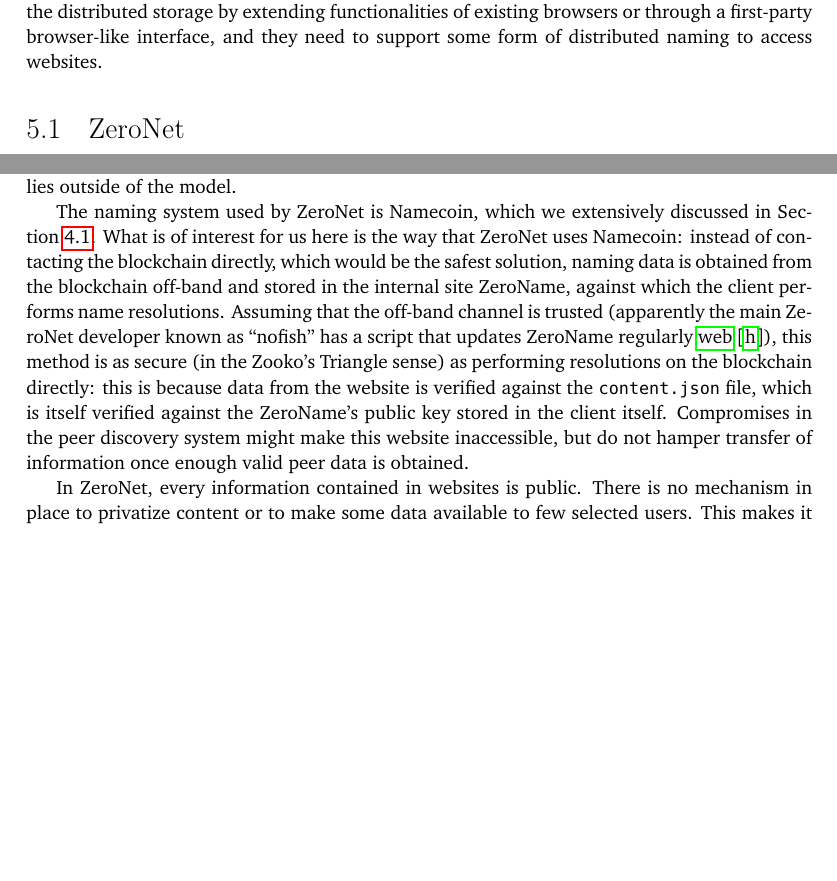
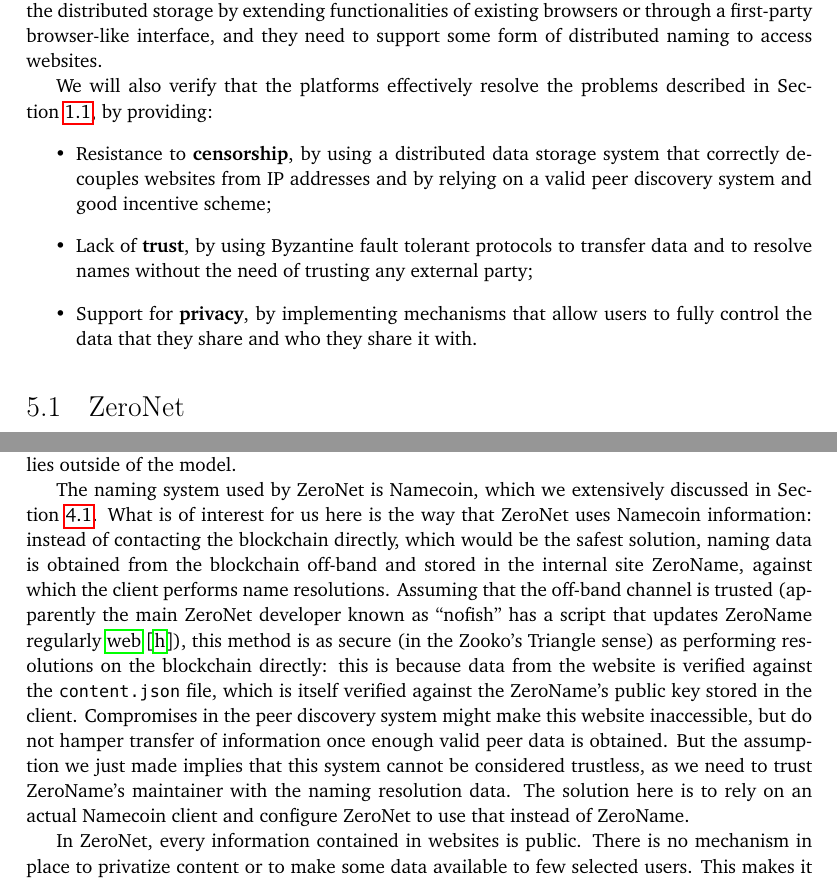
Before and after one commit to EricBotter/MasterThesis, a LaTeX thesis (Web.R.tex): two parts of pages 45 and 48 of 53 before the commit and two parts of pages 45 and 48 of 55 after it, joined at a grey line, cut so that both start at the same text, the shorter picture padded with empty space. Compiled offline with pdfLaTeX.

Commit message:
Little improvements in Chapter 5

```diff
--- a/Web.R.tex
+++ b/Web.R.tex
@@ -595,9 +586,14 @@
 
 %todo - define the distributed Web as the combination of decentralized storage and naming
 
-%todo - mention what we want to achieve: resistency to censorship, improved trust and handling of privacy
+The projects that we're going to explore provide a more complete, Web-like user experience instead of just providing distributed storage or naming. They need to both provide access to the distributed storage by extending functionalities of existing browsers or through a first-party browser-like interface, and they need to support some form of distributed naming to access websites.
 
-The projects that we're going to explore provide a more complete, Web-like user experience instead of just providing distributed storage or naming. They need to both provide access to the distributed storage by extending functionalities of existing browsers or through a first-party browser-like interface, and they need to support some form of distributed naming to access websites. %todo - continue?
+We will also verify that the platforms effectively resolve the problems described in Section~\ref{sec:problems}, by providing:
+\begin{itemize}
+	\item Resistance to \textbf{censorship}, by using a distributed data storage system that correctly decouples websites from IP addresses and by relying on a valid peer discovery system and good incentive scheme;
+	\item Lack of \textbf{trust}, by using Byzantine fault tolerant protocols to transfer data and to resolve names without the need of trusting any external party;
+	\item Support for \textbf{privacy}, by implementing mechanisms that allow users to fully control the data that they share and who they share it with.
+\end{itemize}
 
 \section{ZeroNet}\label{proj:zeronet}
 
@@ -635,9 +631,10 @@
 From the above we derive that ZeroNet data transfer protocol does not fit our model, %todo- define the model please, Chapter 2
 since peer discovery can be compromised. The lack of a Byzantine fault tolerant peer discovery system exposes ZeroNet to potential censorship as trackers and peers alike can refuse to provide correct information when requesting clients that share some given sites. On the other hand, it is worth noting that, in order to function, peer discovery only needs one non-failed tracker that provides enough information to discover a sufficiently large portion of the network, which then allows for peer exchange to be viable and improve on connectivity with other peers. But since our worst case scenario does not allow us to trust any tracker, the situation we just described also lies outside of the model.
 
-The naming system used by ZeroNet is Namecoin, which we extensively discussed in Section~\ref{proj:namecoin}. What is of interest for us here is the way that ZeroNet uses Namecoin: instead of contacting the blockchain directly, which would be the safest solution, naming data is obtained from the blockchain off-band and stored in the internal site ZeroName, against which the client performs name resolutions. Assuming that the off-band channel is trusted (apparently the main ZeroNet developer known as ``nofish'' has a script that updates ZeroName regularly~\cite{website:zeronameupdate}), this method is as secure (in the Zooko's Triangle sense) as performing resolutions on the blockchain directly: this is because data from the website is verified against the \texttt{content.json} file, which is itself verified against the ZeroName's public key stored in the client itself. Compromises in the peer discovery system might make this website inaccessible, but do not hamper transfer of information once enough valid peer data is obtained.
+The naming system used by ZeroNet is Namecoin, which we extensively discussed in Section~\ref{proj:namecoin}. What is of interest for us here is the way that ZeroNet uses Namecoin information: instead of contacting the blockchain directly, which would be the safest solution, naming data is obtained from the blockchain off-band and stored in the internal site ZeroName, against which the client performs name resolutions. Assuming that the off-band channel is trusted (apparently the main ZeroNet developer known as ``nofish'' has a script that updates ZeroName regularly~\cite{website:zeronameupdate}), this method is as secure (in the Zooko's Triangle sense) as performing resolutions on the blockchain directly: this is because data from the website is verified against the \texttt{content.json} file, which is itself verified against the ZeroName's public key stored in the client. Compromises in the peer discovery system might make this website inaccessible, but do not hamper transfer of information once enough valid peer data is obtained. But the assumption we just made implies that this system cannot be considered trustless, as we need to trust ZeroName's maintainer with the naming resolution data. The solution here is to rely on an actual Namecoin client and configure ZeroNet to use that instead of ZeroName.
 
-In ZeroNet, every information contained in websites is public. There is no mechanism in place to privatize content or to make some data available to few selected users. This makes it impossible to keep personal information secure, in fact no private or identifying information should be shared on this platform and any of its websites. A feature that would enable some form of private data management called ``private sites'' is planned, although development has stagnated and no progress is being made~(\cite{website:zeronetprivatesites}).
+In ZeroNet, every information contained in websites is public. There is no mechanism in place to privatize content or to make some data available to few selected users. This makes it impossible to keep personal information secure, in fact no private or identifying information should be shared on this platform and any of its websites.
+A feature that would enable some form of private data management called ``private sites'' is planned, although development has stagnated and no progress is being made~(\cite{website:zeronetprivatesites}).
 
 \section{Blockstack}\label{proj:blockstack}
 
```
Also changed, not shown: Web.R.pdf, Web.R.tex (9 more changed lines).
